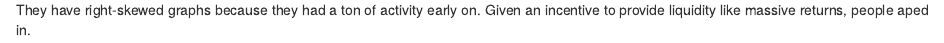
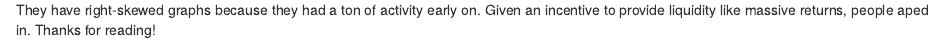
Before and after one commit to vintrocode/historical-volatility, an R Markdown document (historical-volatility/notebooks/historical-volatility.Rmd): the page in a window 1100 px wide, from 3710 px down. The pictures show the output file historical-volatility/notebooks/historical-volatility.html that the author committed with the source, opened offline.

Commit message:
initial website commit

````diff
--- a/historical-volatility/notebooks/historical-volatility.Rmd
+++ b/historical-volatility/notebooks/historical-volatility.Rmd
@@ -202,4 +202,4 @@ ggplot(data=bluechips[token0 == "YFI" & token1 == "WETH" & variable != "daily_AP
   subtitle="*SCALE INCREASED")
 ```
 
-They have right-skewed graphs because they had a ton of activity early on. Given an incentive to provide liquidity like massive returns, people aped in.
+They have right-skewed graphs because they had a ton of activity early on. Given an incentive to provide liquidity like massive returns, people aped in. Thanks for reading!
````
Also changed, not shown: historical-volatility/notebooks/historical-volatility.html.
